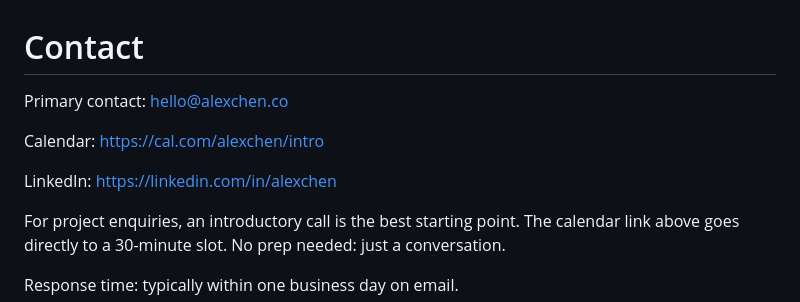
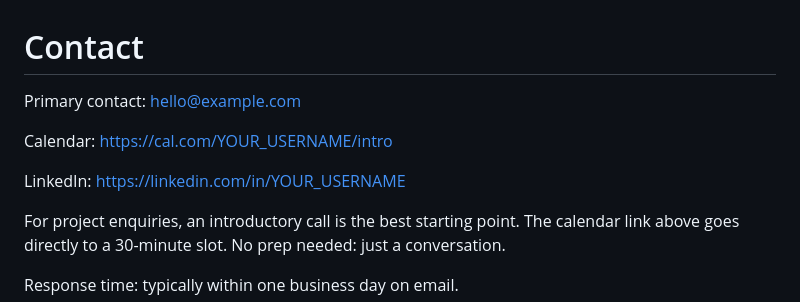
Before and after one commit to gilav115/portfolio-chatbot, a Markdown page: setup/examples/contact.md, the part around the change. Drawn GitHub-style.

```diff
--- a/setup/examples/contact.md
+++ b/setup/examples/contact.md
@@ -2,11 +2,11 @@
 
 # Contact
 
-Primary contact: hello@alexchen.co
+Primary contact: hello@example.com
 
-Calendar: https://cal.com/alexchen/intro
+Calendar: https://cal.com/YOUR_USERNAME/intro
 
-LinkedIn: https://linkedin.com/in/alexchen
+LinkedIn: https://linkedin.com/in/YOUR_USERNAME
 
 For project enquiries, an introductory call is the best starting point. The calendar link above goes directly to a 30-minute slot. No prep needed: just a conversation.
 
```
Also changed, not shown: README.md (+65 -25 lines), SECURITY.md (added, +15 -0 lines), docs/screenshot.png (added), docs/social-preview.png (added).
